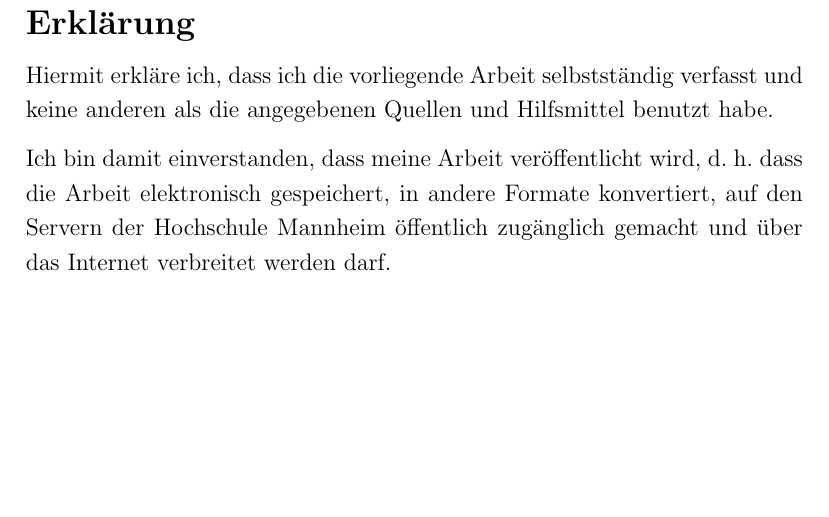
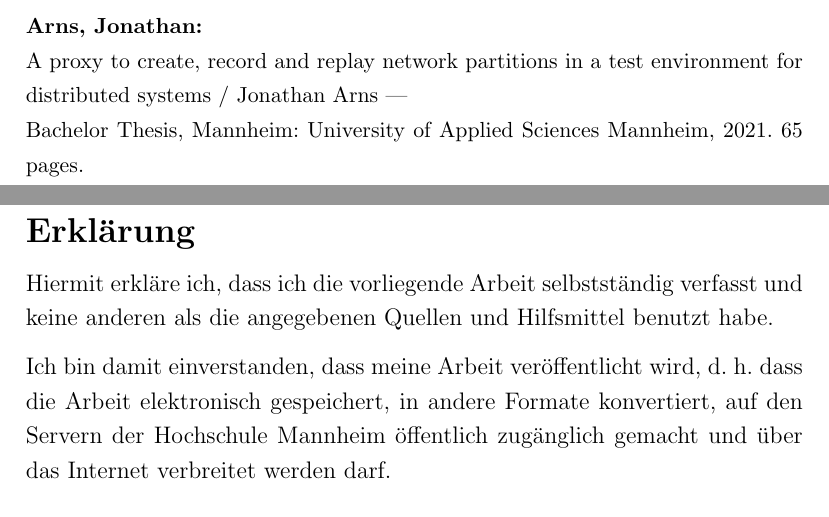
Before and after one commit to JonathanArns/ditm, a LaTeX thesis (thesis/thesis.tex): part of page 3 of 80 before the commit and two parts of pages 2 and 3 of 80 after it, the two joined at a grey line, cut at the place of the change, the shorter picture padded with empty space. Compiled offline with pdfLaTeX.

Commit message:
add english title

```diff
--- a/thesis/thesis.tex
+++ b/thesis/thesis.tex
@@ -117,4 +117,9 @@
 	/ Jonathan Arns. \textemdash \\ Bachelor-Thesis, Mannheim: Hochschule Mannheim, 2021. 65 Seiten.
+
+    \vspace{1cm}
+    \textbf{Arns, Jonathan:}\\
+    A proxy to create, record and replay network partitions in a test environment for distributed systems / Jonathan Arns
+    \textemdash \\ Bachelor Thesis, Mannheim: University of Applied Sciences Mannheim, 2021. 65 pages.
 \end{small}
 
 \newpage
```
Also changed, not shown: thesis/thesis.tex (2 more changed lines).
